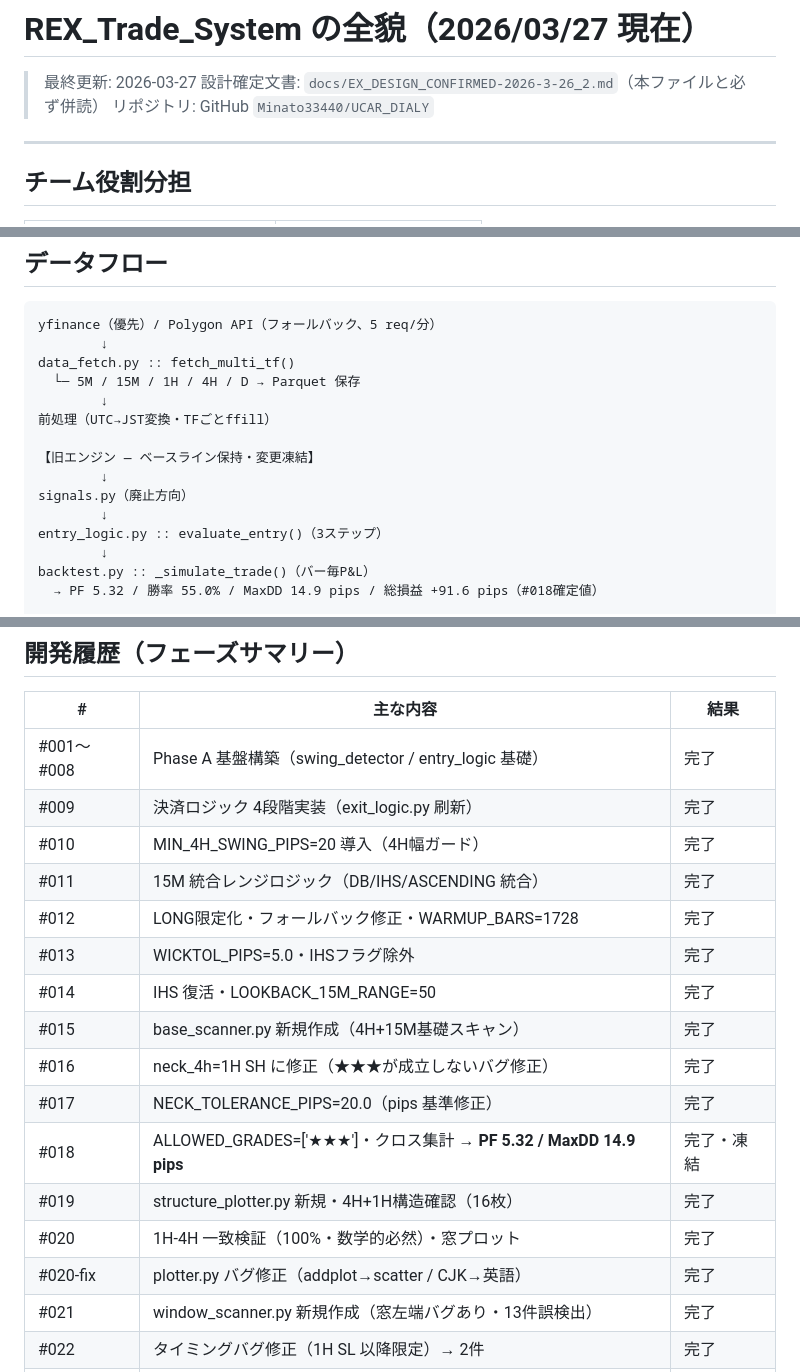
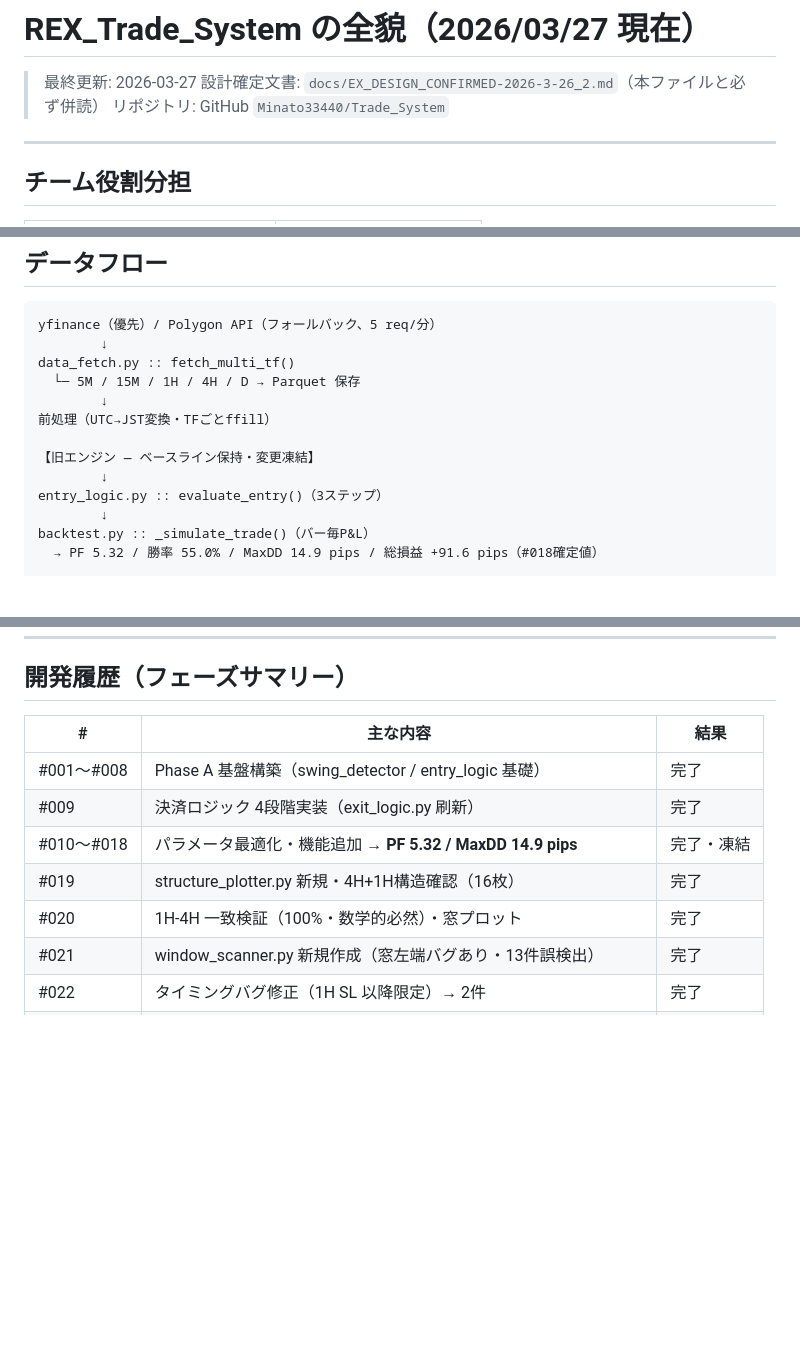
Before and after one commit to Minato33440/Trade_System, a Markdown page: docs/SYSTEM_OVERVIEW 2026-3-26.md, 3 parts joined by grey strips. Drawn GitHub-style; blank space fills up the shorter version.

```diff
--- a/docs/SYSTEM_OVERVIEW 2026-3-26.md
+++ b/docs/SYSTEM_OVERVIEW 2026-3-26.md
@@ -2,7 +2,7 @@
 
 > 最終更新: 2026-03-27
 > 設計確定文書: `docs/EX_DESIGN_CONFIRMED-2026-3-26_2.md`（本ファイルと必ず併読）
-> リポジトリ: GitHub `Minato33440/UCAR_DIALY`
+> リポジトリ: GitHub `Minato33440/Trade_System`
 
 ---
 
@@ -190,8 +190,6 @@ data_fetch.py :: fetch_multi_tf()
 
 【旧エンジン — ベースライン保持・変更凍結】
         ↓
-signals.py（廃止方向）
-        ↓
 entry_logic.py :: evaluate_entry()（3ステップ）
         ↓
 backtest.py :: _simulate_trade()（バー毎P&L）
@@ -303,18 +249,9 @@ rex_chat.py :: インタラクティブ対話
 |---|---------|------|
 | #001〜#008 | Phase A 基盤構築（swing_detector / entry_logic 基礎） | 完了 |
 | #009 | 決済ロジック 4段階実装（exit_logic.py 刷新） | 完了 |
-| #010 | MIN_4H_SWING_PIPS=20 導入（4H幅ガード） | 完了 |
-| #011 | 15M 統合レンジロジック（DB/IHS/ASCENDING 統合） | 完了 |
-| #012 | LONG限定化・フォールバック修正・WARMUP_BARS=1728 | 完了 |
-| #013 | WICKTOL_PIPS=5.0・IHSフラグ除外 | 完了 |
-| #014 | IHS 復活・LOOKBACK_15M_RANGE=50 | 完了 |
-| #015 | base_scanner.py 新規作成（4H+15M基礎スキャン） | 完了 |
-| #016 | neck_4h=1H SH に修正（★★★が成立しないバグ修正） | 完了 |
-| #017 | NECK_TOLERANCE_PIPS=20.0（pips 基準修正） | 完了 |
-| #018 | ALLOWED_GRADES=['★★★']・クロス集計 → **PF 5.32 / MaxDD 14.9 pips** | 完了・凍結 |
+| #010〜#018 | パラメータ最適化・機能追加 → **PF 5.32 / MaxDD 14.9 pips** | 完了・凍結 |
 | #019 | structure_plotter.py 新規・4H+1H構造確認（16枚） | 完了 |
 | #020 | 1H-4H 一致検証（100%・数学的必然）・窓プロット | 完了 |
-| #020-fix | plotter.py バグ修正（addplot→scatter / CJK→英語） | 完了 |
 | #021 | window_scanner.py 新規作成（窓左端バグあり・13件誤検出） | 完了 |
 | #022 | タイミングバグ修正（1H SL 以降限定）→ 2件 | 完了 |
 | #023 | WINDOW_1H_POST=10 に延長 → **5件（DB:2/IHS:1/ASCENDING:2）** | 完了 |
```
Also changed, not shown: other parts of docs/SYSTEM_OVERVIEW 2026-3-26.md (+1 -53 lines).
